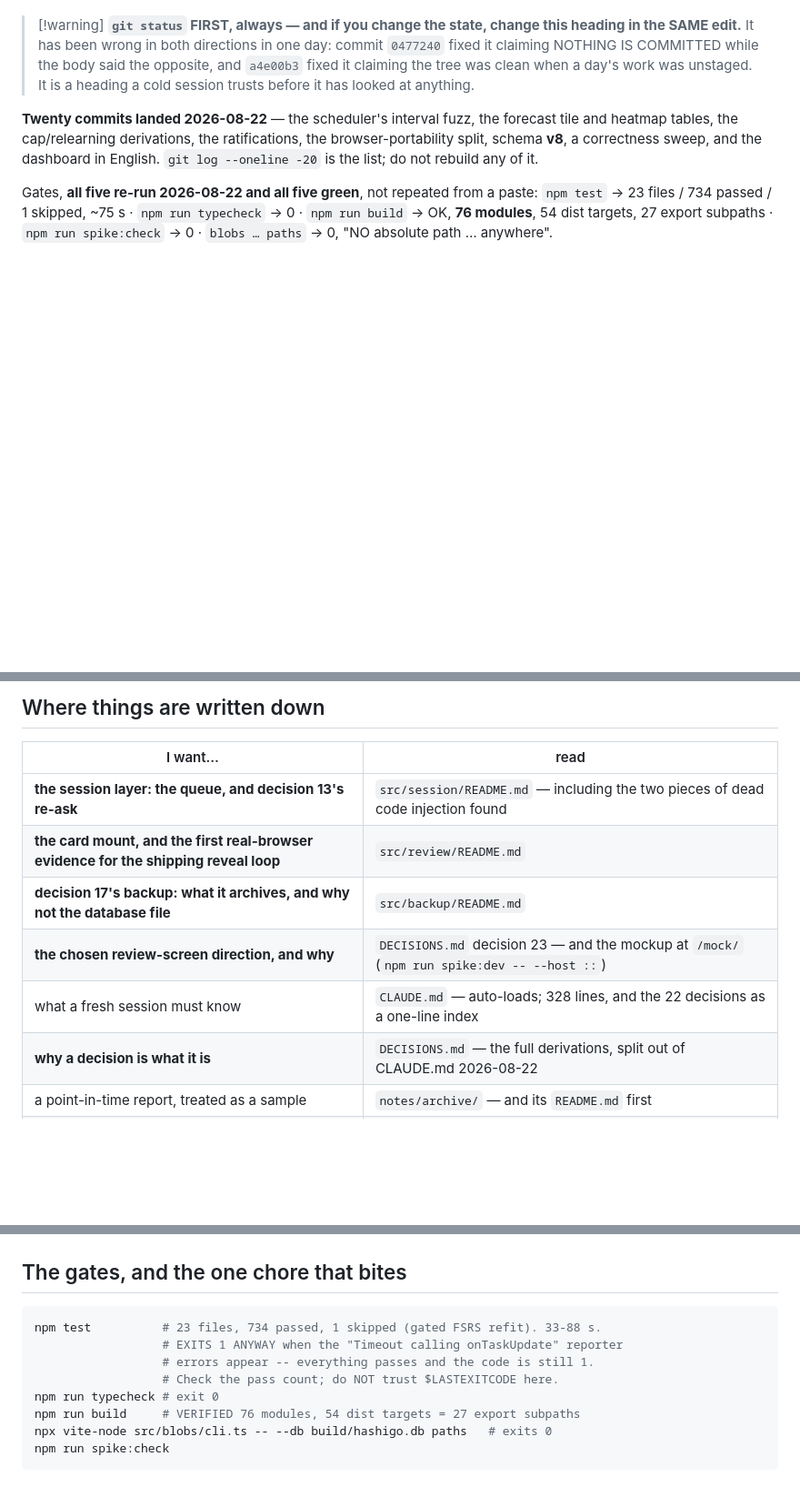
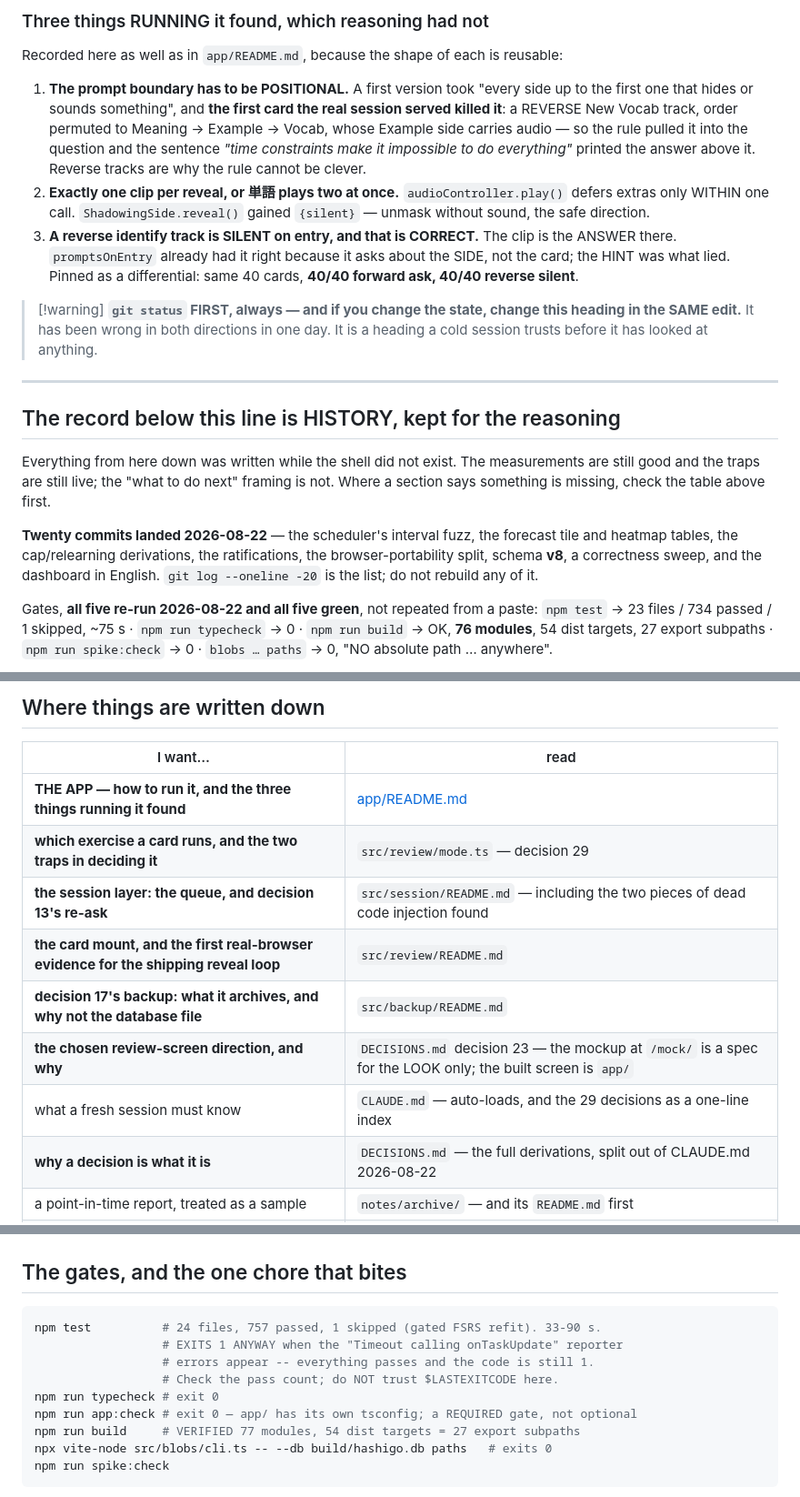
Before and after one commit to wmCmo/hashigo, a Markdown page: NEXT.md, 3 parts joined by grey strips. Shown at 91% size. Drawn GitHub-style; blank space fills up the shorter version.

````diff
--- a/NEXT.md
+++ b/NEXT.md
@@ -75,9 +99,32 @@ first, and ngrok does not fall back to IPv4 the way PowerShell does.
+### Three things RUNNING it found, which reasoning had not
+
+Recorded here as well as in `app/README.md`, because the shape of each is reusable:
+
+1. **The prompt boundary has to be POSITIONAL.** A first version took "every side up to
+   the first one that hides or sounds something", and **the first card the real session
+   served killed it**: a REVERSE New Vocab track, order permuted to Meaning → Example →
+   Vocab, whose Example side carries audio — so the rule pulled it into the question and
+   the sentence *"time constraints make it impossible to do everything"* printed the
+   answer above it. Reverse tracks are why the rule cannot be clever.
+2. **Exactly one clip per reveal, or 単語 plays two at once.**
+   `audioController.play()` defers extras only WITHIN one call. `ShadowingSide.reveal()`
+   gained `{silent}` — unmask without sound, the safe direction.
+3. **A reverse identify track is SILENT on entry, and that is CORRECT.** The clip is the
+   ANSWER there. `promptsOnEntry` already had it right because it asks about the SIDE,
+   not the card; the HINT was what lied. Pinned as a differential: same 40 cards,
+   **40/40 forward ask, 40/40 reverse silent**.
 
 > [!warning] **`git status` FIRST, always — and if you change the state, change this
-> heading in the SAME edit.** It has been wrong in both directions in one day: commit
-> `0477240` fixed it claiming NOTHING IS COMMITTED while the body said the opposite, and
-> `a4e00b3` fixed it claiming the tree was clean when a day's work was unstaged. It is a
+> heading in the SAME edit.** It has been wrong in both directions in one day. It is a
 > heading a cold session trusts before it has looked at anything.
+
+---
+
+## The record below this line is HISTORY, kept for the reasoning
+
+Everything from here down was written while the shell did not exist. The measurements
+are still good and the traps are still live; the "what to do next" framing is not. Where
+a section says something is missing, check the table above first.
 
 **Twenty commits landed 2026-08-22** — the scheduler's interval fuzz, the forecast tile
 and heatmap tables, the cap/relearning derivations, the ratifications, the
@@ -696,11 +743,13 @@ statement makes `pauseVfs()` throw.
 
 | I want… | read |
 |---|---|
+| **THE APP — how to run it, and the three things running it found** | [app/README.md](app/README.md) |
+| **which exercise a card runs, and the two traps in deciding it** | `src/review/mode.ts` — decision 29 |
 | **the session layer: the queue, and decision 13's re-ask** | `src/session/README.md` — including the two pieces of dead code injection found |
 | **the card mount, and the first real-browser evidence for the shipping reveal loop** | `src/review/README.md` |
 | **decision 17's backup: what it archives, and why not the database file** | `src/backup/README.md` |
-| **the chosen review-screen direction, and why** | `DECISIONS.md` decision 23 — and the mockup at `/mock/` (`npm run spike:dev -- --host ::`) |
-| what a fresh session must know | `CLAUDE.md` — auto-loads; 328 lines, and the 22 decisions as a one-line index |
+| **the chosen review-screen direction, and why** | `DECISIONS.md` decision 23 — the mockup at `/mock/` is a spec for the LOOK only; the built screen is `app/` |
+| what a fresh session must know | `CLAUDE.md` — auto-loads, and the 29 decisions as a one-line index |
 | **why a decision is what it is** | `DECISIONS.md` — the full derivations, split out of CLAUDE.md 2026-08-22 |
 | a point-in-time report, treated as a sample | `notes/archive/` — and its `README.md` first |
 | what to do next, in dependency order | `NEXT.md` |
@@ -781,12 +830,13 @@ state, not a gap.
 ## The gates, and the one chore that bites
 
 ```bash
-npm test          # 23 files, 734 passed, 1 skipped (gated FSRS refit). 33-88 s.
+npm test          # 24 files, 757 passed, 1 skipped (gated FSRS refit). 33-90 s.
                   # EXITS 1 ANYWAY when the "Timeout calling onTaskUpdate" reporter
                   # errors appear -- everything passes and the code is still 1.
                   # Check the pass count; do NOT trust $LASTEXITCODE here.
 npm run typecheck # exit 0
-npm run build     # VERIFIED 76 modules, 54 dist targets = 27 export subpaths
+npm run app:check # exit 0 — app/ has its own tsconfig; a REQUIRED gate, not optional
+npm run build     # VERIFIED 77 modules, 54 dist targets = 27 export subpaths
 npx vite-node src/blobs/cli.ts -- --db build/hashigo.db paths   # exits 0
 npm run spike:check
 ```
````
Also changed, not shown: other parts of NEXT.md (+63 -39 lines), CLAUDE.md (+56 -35 lines).
